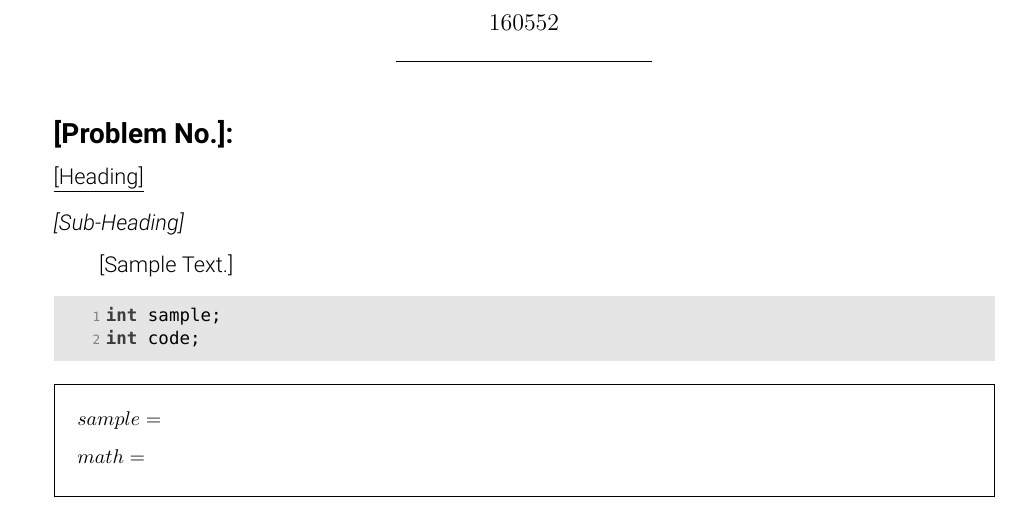
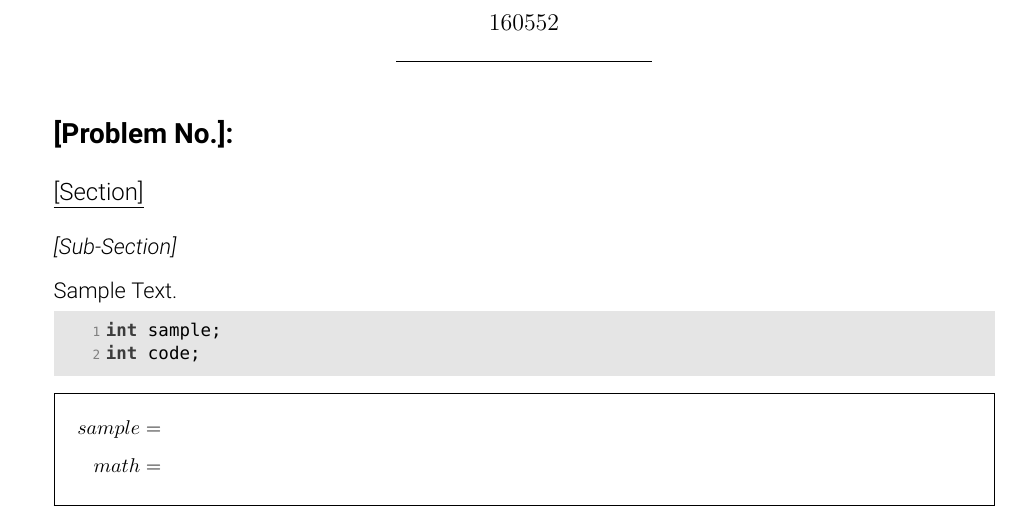
Before and after one commit to rharish101/assignment-template, a LaTeX problem sheet (example.tex, which reads solution.cls): part of the page, cut so that both start at the same text. Compiled offline with XeLaTeX; a missing font is replaced by an installed copy or a similar font.

Commit message:
Now overriding sections

```diff
--- a/example.tex
+++ b/example.tex
@@ -9,18 +9,18 @@
     \maketitle
 
     \begin{solution}[{[Problem No.]}]
-        \heading{[Heading]}
-            \subheading{[Sub-Heading]}
-            [Sample Text.]
-            \vspace{+1mm}
+        \section*{[Section]}
+            \subsection*{[Sub-Section]}
+            Sample Text.
+            \vspace{-1mm}
 
             \begin{code}{c}
                 int sample;
                 int code;
             \end{code}
-            \vspace{-6mm}
+            \vspace{-7mm}
 
             \begin{math*}
-                &sample =\\
-                &math =
+                sample &=\\
+                math &=
             \end{math*}
--- a/solution.cls
+++ b/solution.cls
@@ -24,6 +24,7 @@
 \RequirePackage[plain]{algorithm}
 \RequirePackage{fullwidth}
 \RequirePackage{hyperref}
+\RequirePackage{titlesec}
 
 % Default fonts
 \setmainfont{Roboto Light}
@@ -183,9 +184,10 @@
 \belowrulesep=0ex
 \renewcommand{\arraystretch}{1.3}
 
-% For heading
-\newcommand{\heading}[1]{\noindent\underline{#1}\par\vspace{+1mm}}
-\newcommand{\subheading}[1]{\noindent\textit{#1}\par}
+% For sections, subsections and subsubsections
+\titleformat{\section}{\vspace{-3mm}\large}{\thesection}{2mm}{\underline}[\vspace{-2mm}]
+\titleformat{\subsection}{\itshape}{\thesubsection}{2mm}{}[\vspace{-2mm}]
+\titleformat{\subsubsection}{}{\thesubsubsection}{2mm}{}
 
 % Lengths
 \setlength{\voffset}{-2mm}
```
Also changed, not shown: example.tex (2 more changed lines).
